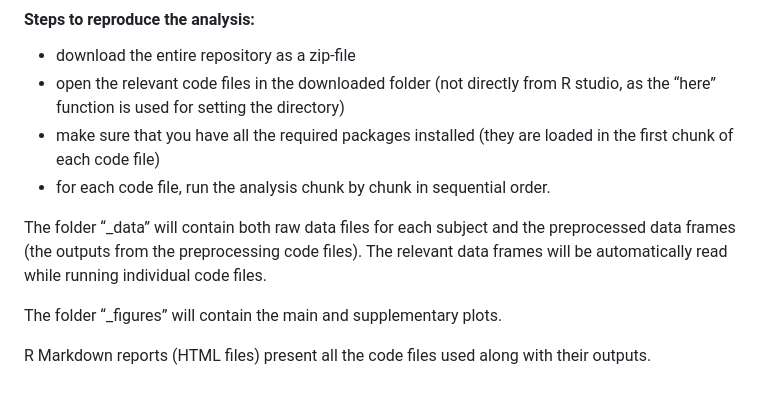
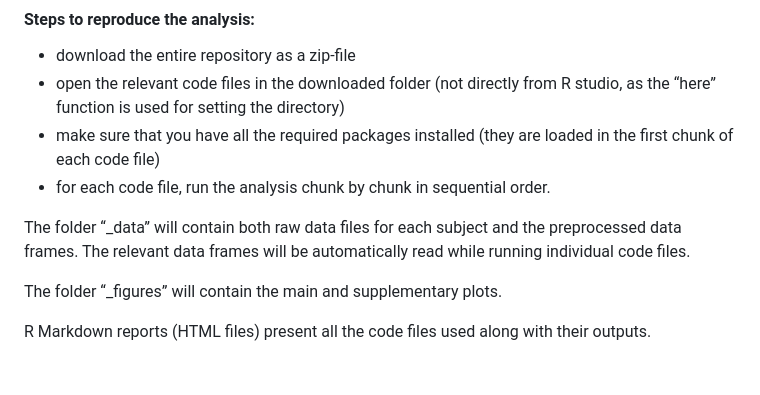
Before and after one commit to Pawel-Motyka/SMCVR, a Markdown page: README.md, the part around the change. Drawn GitHub-style.

```diff
--- a/README.md
+++ b/README.md
@@ -28,7 +28,7 @@ Sensorimotor dependencies, Visual awareness, Continuous flash suppression, Virtu
 (they are loaded in the first chunk of each code file)
 - for each code file, run the analysis chunk by chunk in sequential order.
 
-The folder “_data” will contain both raw data files for each subject and the preprocessed data frames (the outputs from the preprocessing code files). The relevant data frames will be automatically read while running individual code files.
+The folder “_data” will contain both raw data files for each subject and the preprocessed data frames. The relevant data frames will be automatically read while running individual code files.
 
 The folder “_figures” will contain the main and supplementary plots.
 
```
